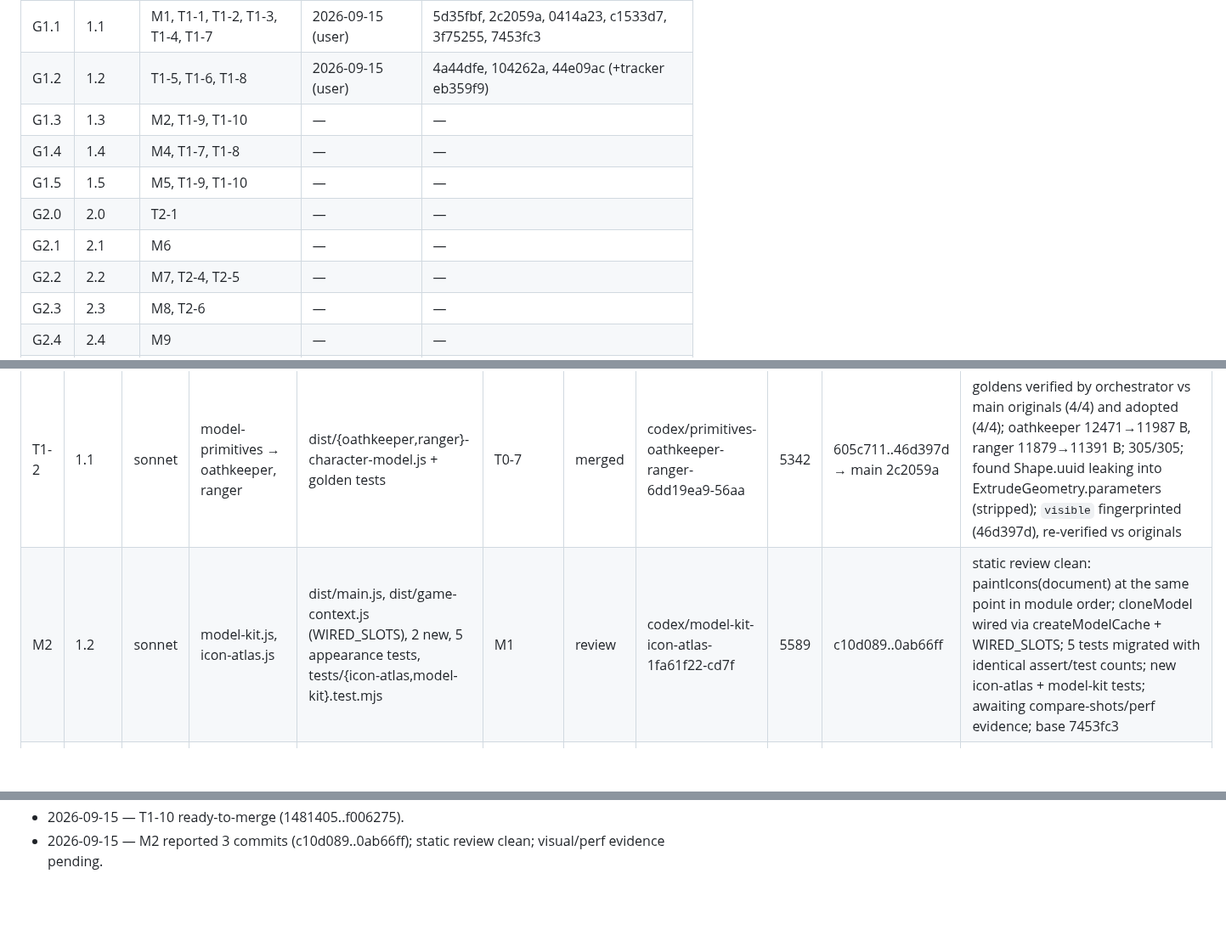
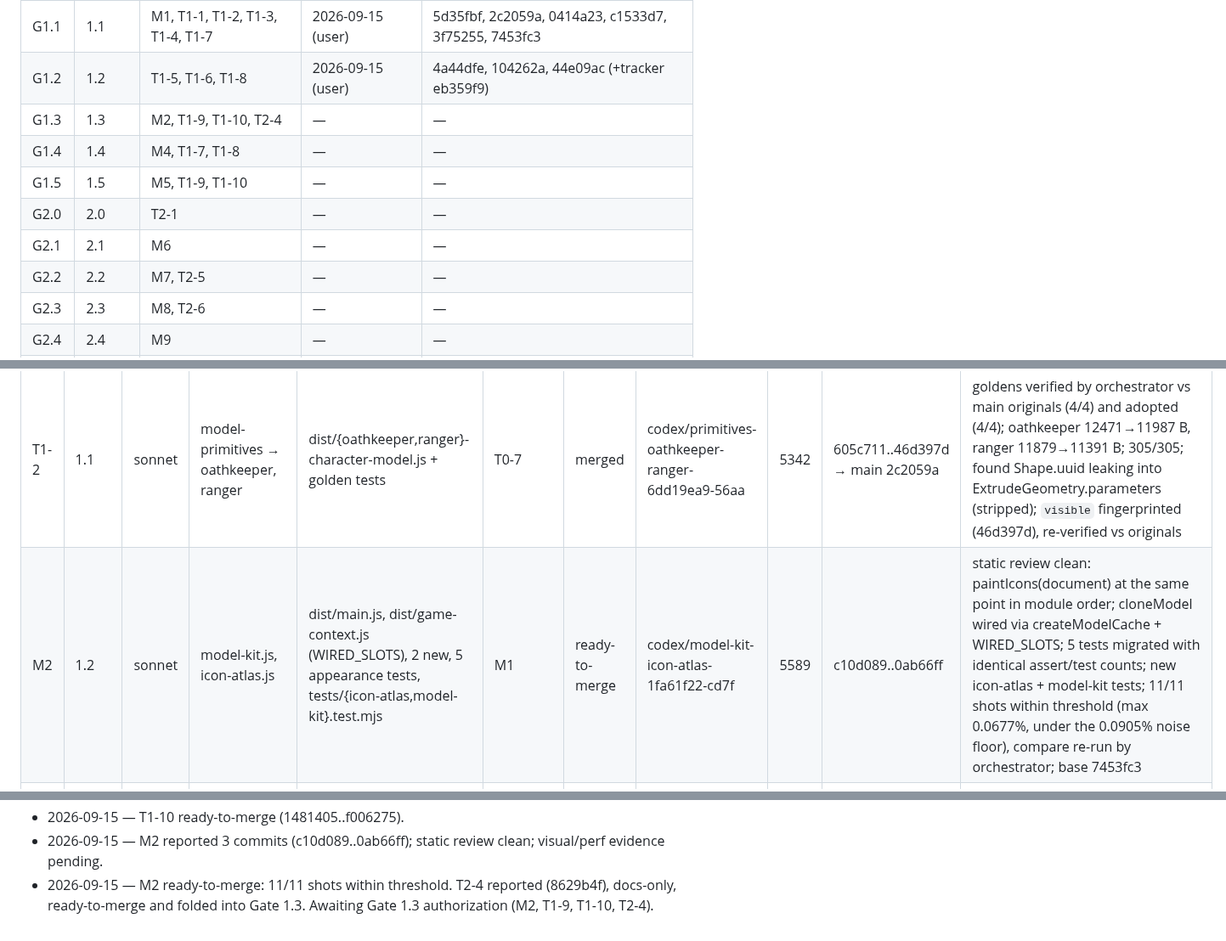
Before and after one commit to galbenyosef/hallowmere, a Markdown page: docs/refactor/TASKS.md, 3 parts joined by grey strips. Shown at 85% size. GitHub-like rendering; blank space fills up the shorter version.

Commit message:
T0-0: M2 and T2-4 ready-to-merge; gate 1.3 pending
Co-Authored-By: Claude Fable 5.1 <noreply@anthropic.com>

```diff
--- a/docs/refactor/TASKS.md
+++ b/docs/refactor/TASKS.md
@@ -14,12 +14,12 @@ Baseline (main `ff9a17f`): 269 tests pass / 0 fail, suite ~84 s, `npm run build`
 | G0B | 0B | T0-1, T0-3, T0-4, T0-7 | 2026-09-15 (user) | bcc7b62, d744fb4, 7c82fe9, 0803197 (+tracker) |
 | G1.1 | 1.1 | M1, T1-1, T1-2, T1-3, T1-4, T1-7 | 2026-09-15 (user) | 5d35fbf, 2c2059a, 0414a23, c1533d7, 3f75255, 7453fc3 |
 | G1.2 | 1.2 | T1-5, T1-6, T1-8 | 2026-09-15 (user) | 4a44dfe, 104262a, 44e09ac (+tracker eb359f9) |
-| G1.3 | 1.3 | M2, T1-9, T1-10 | — | — |
+| G1.3 | 1.3 | M2, T1-9, T1-10, T2-4 | — | — |
 | G1.4 | 1.4 | M4, T1-7, T1-8 | — | — |
 | G1.5 | 1.5 | M5, T1-9, T1-10 | — | — |
 | G2.0 | 2.0 | T2-1 | — | — |
 | G2.1 | 2.1 | M6 | — | — |
-| G2.2 | 2.2 | M7, T2-4, T2-5 | — | — |
+| G2.2 | 2.2 | M7, T2-5 | — | — |
 | G2.3 | 2.3 | M8, T2-6 | — | — |
 | G2.4 | 2.4 | M9 | — | — |
 | G2.5 | 2.5 | M10 | — | — |
@@ -45,7 +45,7 @@ Baseline (main `ff9a17f`): 269 tests pass / 0 fail, suite ~84 s, `npm run build`
 | M1 | 1.1 | opus | ctx rename pass (game-context.js, dom.js `$` adoption) | dist/main.js, dist/game-context.js, 8 vm-slicing tests | 0B | merged | codex/ctx-rename-8e5ffbb9-efb6 | 5891 | 3c16270..6a3f690 → main 7453fc3 | ctx has 107 pre-declared fields; agent proved stripping `ctx.` reproduces main:dist/main.js character-for-character; 0 top-level let; assert/test counts identical in 8 tests; compare-shots 11/11 (orchestrator-run); perf within ±15% band; draw calls vary with the random world seed (521–549 idle across unmodified runs) so that column is not an identity check; 301/301 |
 | T1-1 | 1.1 | sonnet | model-primitives → geralt, nightblade | dist/{geralt,nightblade}-character-model.js + golden tests | T0-7 | merged | codex/primitives-geralt-nightblade-94b5ab29-38bb | 5985 | f2d8dea..477d9da → main 5d35fbf | golden tests verified by orchestrator against main originals AND adopted files (2/2 both); geralt 17106→16470 B, nightblade 13986→13269 B; 303/303; `visible` fingerprinted (477d9da), re-verified vs originals |
 | T1-2 | 1.1 | sonnet | model-primitives → oathkeeper, ranger | dist/{oathkeeper,ranger}-character-model.js + golden tests | T0-7 | merged | codex/primitives-oathkeeper-ranger-6dd19ea9-56aa | 5342 | 605c711..46d397d → main 2c2059a | goldens verified by orchestrator vs main originals (4/4) and adopted (4/4); oathkeeper 12471→11987 B, ranger 11879→11391 B; 305/305; found Shape.uuid leaking into ExtrudeGeometry.parameters (stripped); `visible` fingerprinted (46d397d), re-verified vs originals |
-| M2 | 1.2 | sonnet | model-kit.js, icon-atlas.js | dist/main.js, dist/game-context.js (WIRED_SLOTS), 2 new, 5 appearance tests, tests/{icon-atlas,model-kit}.test.mjs | M1 | review | codex/model-kit-icon-atlas-1fa61f22-cd7f | 5589 | c10d089..0ab66ff | static review clean: paintIcons(document) at the same point in module order; cloneModel wired via createModelCache + WIRED_SLOTS; 5 tests migrated with identical assert/test counts; new icon-atlas + model-kit tests; awaiting compare-shots/perf evidence; base 7453fc3 |
+| M2 | 1.2 | sonnet | model-kit.js, icon-atlas.js | dist/main.js, dist/game-context.js (WIRED_SLOTS), 2 new, 5 appearance tests, tests/{icon-atlas,model-kit}.test.mjs | M1 | ready-to-merge | codex/model-kit-icon-atlas-1fa61f22-cd7f | 5589 | c10d089..0ab66ff | static review clean: paintIcons(document) at the same point in module order; cloneModel wired via createModelCache + WIRED_SLOTS; 5 tests migrated with identical assert/test counts; new icon-atlas + model-kit tests; 11/11 shots within threshold (max 0.0677%, under the 0.0905% noise floor), compare re-run by orchestrator; base 7453fc3 |
 | T1-3 | 1.2 | sonnet | model-primitives → reaver, predator-model | dist/{reaver-character-model,predator-model}.js + golden tests | T0-7 | merged | codex/primitives-reaver-predator-97c91695-d10a | 5832 | 4c51968..3329674 → main 0414a23 | goldens (with visible, uuid-stripped) verified by orchestrator vs originals and adopted; reaver 14057→13333 B, predator 18340→17816 B; 309/309; may merge at gate 1.1 (disjoint) |
 | T1-4 | 1.2 | sonnet | model-primitives → character-study-models, generator, npc-models.mjs | dist/character-study-models.js, scripts/generate-assets.mjs, scripts/npc-models.mjs + golden tests | T0-7, T0-5 | merged | codex/primitives-study-generator-f9654cb9-6963 | 5653 | 016b5fe..84a2a06 → main c1533d7 | goldens verified by orchestrator vs originals (5/5) and adopted; orchestrator regenerated all 9 GLBs with original vs adopted generator: ALL EQUAL (uuid names normalised); 306/306 |
 | M3 | 1.3 | sonnet | effects-factory.js, enemy-spawner.js | dist/main.js, 2 new, tests/effects-factory.test.mjs | M2 | todo | — | — | — | |
@@ -134,3 +134,4 @@ Baseline (main `ff9a17f`): 269 tests pass / 0 fail, suite ~84 s, `npm run build`
 - 2026-09-15 — T2-2 dropped (nothing meaningful left to unify). T2-4 started early (CSS layering map, docs only).
 - 2026-09-15 — T1-10 ready-to-merge (1481405..f006275).
 - 2026-09-15 — M2 reported 3 commits (c10d089..0ab66ff); static review clean; visual/perf evidence pending.
+- 2026-09-15 — M2 ready-to-merge: 11/11 shots within threshold. T2-4 reported (8629b4f), docs-only, ready-to-merge and folded into Gate 1.3. Awaiting Gate 1.3 authorization (M2, T1-9, T1-10, T2-4).
```
Also changed, not shown: other parts of docs/refactor/TASKS.md (+1 -1 lines).
